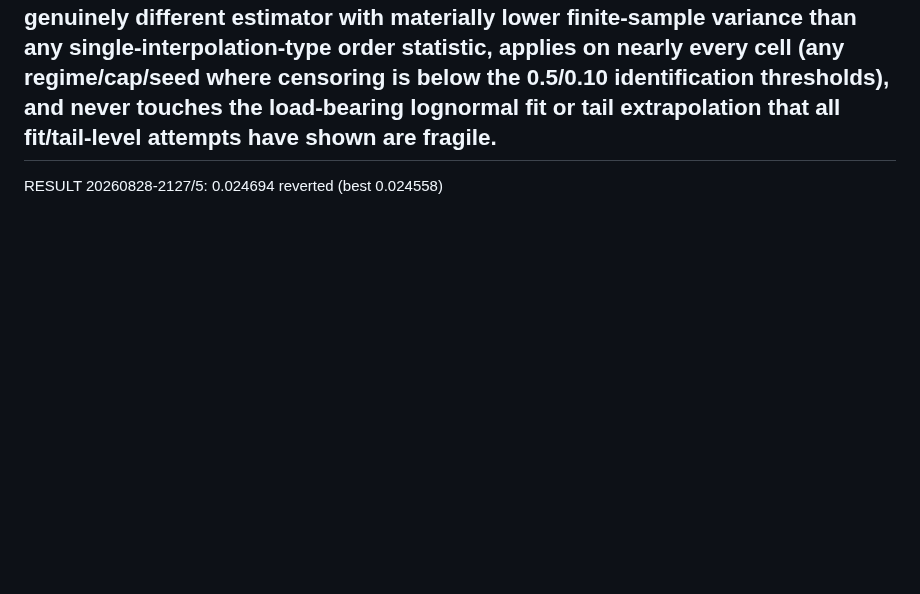
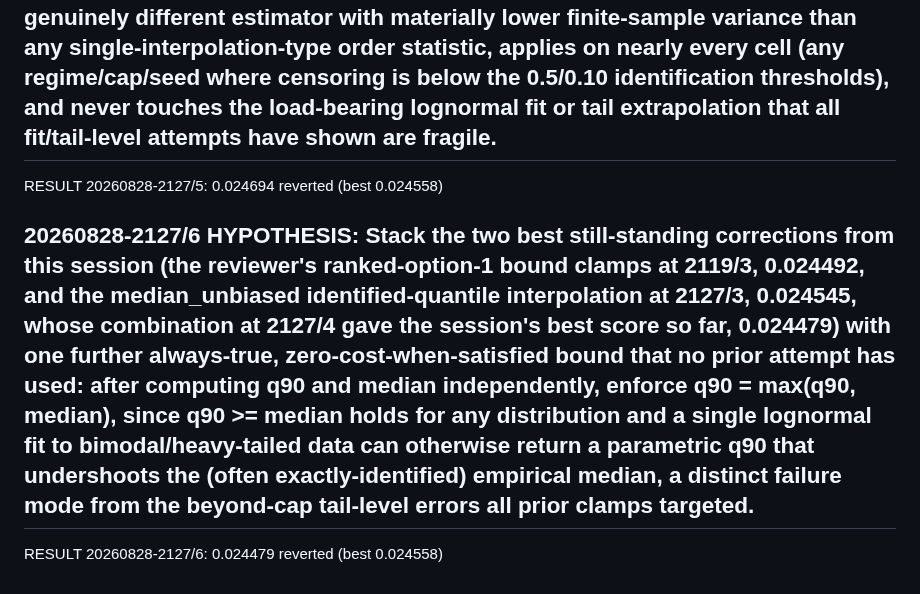
Before and after one commit to cwklurks/effort-atlas, a Markdown page: autoloop/lengthlab/RUN_LOG_A.md, the part around the change. Rendered like a GitHub page; blank space fills up the shorter version.

Commit message:
loopA 20260828-2127/6: reverted

```diff
--- a/autoloop/lengthlab/RUN_LOG_A.md
+++ b/autoloop/lengthlab/RUN_LOG_A.md
@@ -53,3 +53,7 @@ RESULT 20260828-2127/4: 0.024479  reverted (best 0.024558)
 ## 20260828-2127/5 HYPOTHESIS: The reviewer's 2119/2 tail/branch strategy is now exhausted (ranked options 1-3 all tried, plus the follow-up quantile-interpolation-type idea and its combination with option 1, all near-tied at best), so stay in the one family that has never lost ground (the identified empirical median/q90 branches) but go further than swapping numpy's interpolation type - replace the order-statistic quantile with the Harrell-Davis quantile estimator (a smooth beta-weighted average over all order statistics, implemented from scratch via a regularized incomplete beta function since scipy is unavailable), since HD is a genuinely different estimator with materially lower finite-sample variance than any single-interpolation-type order statistic, applies on nearly every cell (any regime/cap/seed where censoring is below the 0.5/0.10 identification thresholds), and never touches the load-bearing lognormal fit or tail extrapolation that all fit/tail-level attempts have shown are fragile.
 
 RESULT 20260828-2127/5: 0.024694  reverted (best 0.024558)
+
+## 20260828-2127/6 HYPOTHESIS: Stack the two best still-standing corrections from this session (the reviewer's ranked-option-1 bound clamps at 2119/3, 0.024492, and the median_unbiased identified-quantile interpolation at 2127/3, 0.024545, whose combination at 2127/4 gave the session's best score so far, 0.024479) with one further always-true, zero-cost-when-satisfied bound that no prior attempt has used: after computing q90 and median independently, enforce q90 = max(q90, median), since q90 >= median holds for any distribution and a single lognormal fit to bimodal/heavy-tailed data can otherwise return a parametric q90 that undershoots the (often exactly-identified) empirical median, a distinct failure mode from the beyond-cap tail-level errors all prior clamps targeted.
+
+RESULT 20260828-2127/6: 0.024479  reverted (best 0.024558)
```
